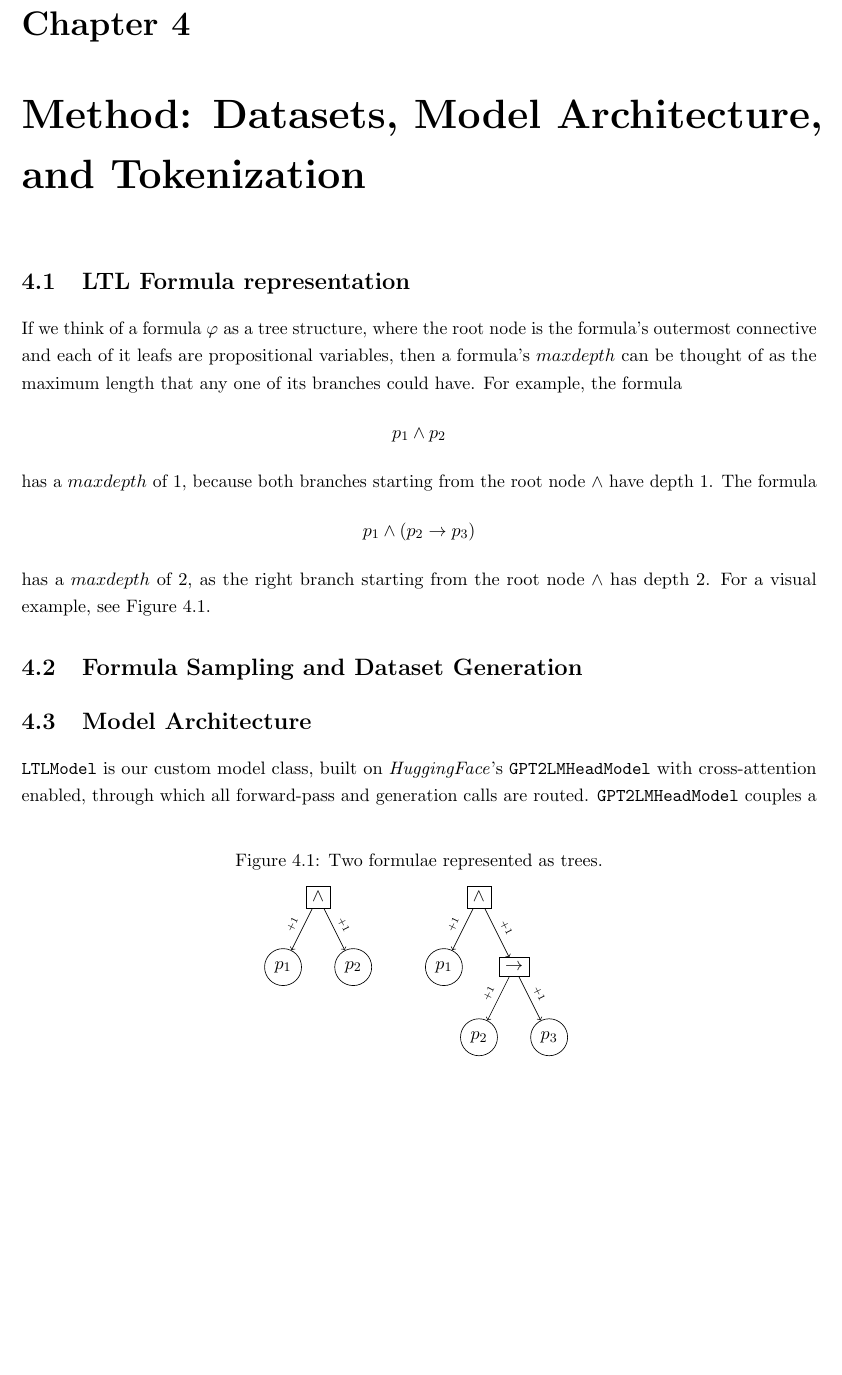
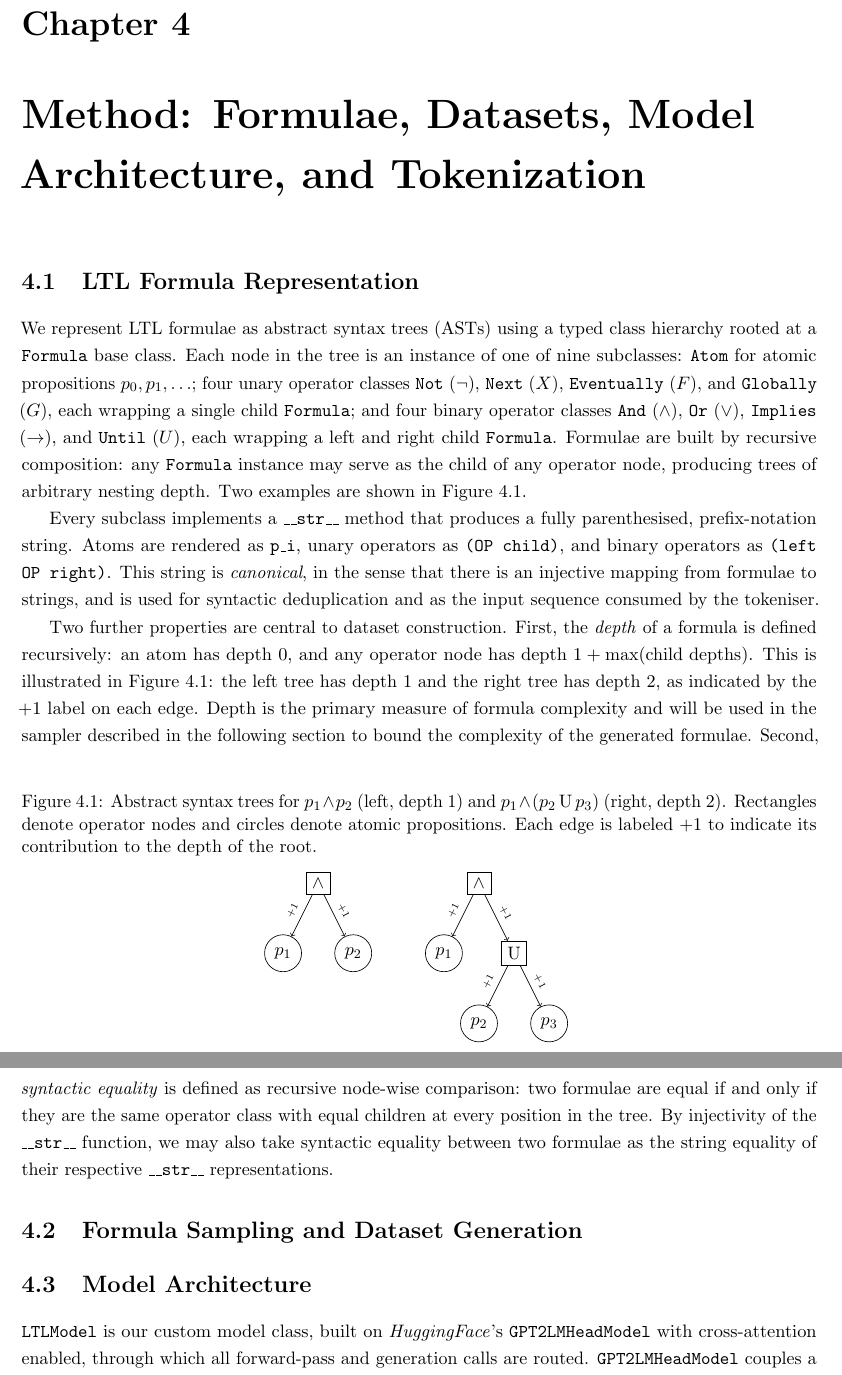
Before and after one commit to MeesLursen/KernelLTL, a LaTeX thesis (main.tex): part of page 8 of 31 before the commit and two parts of pages 8 and 9 of 31 after it, the two joined at a grey line, cut so that both start at the same text, the shorter picture padded with empty space. Compiled offline with pdfLaTeX.

Commit message:
changes to \section{LTL Formula Representation}

```diff
--- a/main.tex
+++ b/main.tex
@@ -64,12 +64,12 @@
 
     \section{Our Contributions}
 
-\chapter{Method: Datasets, Model Architecture, and Tokenization}
+\chapter{Method: Formulae, Datasets, Model Architecture, and Tokenization}
 
-    \section{LTL Formula representation}
+    \section{LTL Formula Representation}
     \begin{figure}
         \centering
-        \caption{Two formulae represented as trees.}
+        \caption{Abstract syntax trees for $p_1 \land p_2$ (left, depth $1$) and $p_1 \land (p_2 \, \text{U} \, p_3)$ (right, depth $2$). Rectangles denote operator nodes and circles denote atomic propositions. Each edge is labeled $+1$ to indicate its contribution to the depth of the root.}
         \vspace{8pt}
         \begin{tikzpicture}[baseline=(root.base)]
           \node (root) [draw, black, rectangle] {$\land$}
@@ -86,7 +86,7 @@
             child { node [draw, black, circle] {$p_1$}
             edge from parent [->]
             node[above, sloped, font=\tiny] {+1} }
-            child { node [draw, black, rectangle] {$\rightarrow$}
+            child { node [draw, black, rectangle] {$\text{U}$}
                 child { node [draw, black, circle] {$p_2$}
                 edge from parent [->]
                 node[above, sloped, font=\tiny] {+1} }
@@ -99,11 +99,12 @@
         \end{tikzpicture}
         \label{fig:formula_ast}
     \end{figure}
-    If we think of a formula $\phi$ as a tree structure, where the root node is the formula's outermost connective and each of it leafs are propositional variables, then a formula's $maxdepth$ can be thought of as the maximum length that any one of its branches could have. For example, the formula
-    \[p_1 \land p_2\]
-    has a $maxdepth$ of 1, because both branches starting from the root node $\land$ have depth 1. The formula
-    \[p_1 \land (p_2\rightarrow p_3)\]
-    has a $maxdepth$ of $2$, as the right branch starting from the root node $\land$ has depth 2. For a visual example, see Figure \ref{fig:formula_ast}.
+
+    We represent LTL formulae as abstract syntax trees (ASTs) using a typed class hierarchy rooted at a \texttt{Formula} base class. Each node in the tree is an instance of one of nine subclasses: \texttt{Atom} for atomic propositions $p_0, p_1, \ldots$; four unary operator classes \texttt{Not} $(\lnot)$, \texttt{Next} $(X)$, \texttt{Eventually} $(F)$, and \texttt{Globally} $(G)$, each wrapping a single child \texttt{Formula}; and four binary operator classes \texttt{And} $(\land)$, \texttt{Or} $(\lor)$, \texttt{Implies} $(\to)$, and \texttt{Until} $(U)$, each wrapping a left and right child \texttt{Formula}. Formulae are built by recursive composition: any \texttt{Formula} instance may serve as the child of any operator node, producing trees of arbitrary nesting depth. Two examples are shown in Figure~\ref{fig:formula_ast}.
+
+    Every subclass implements a \texttt{\_\_str\_\_} method that produces a fully parenthesised, prefix-notation string. Atoms are rendered as \texttt{p\_i}, unary operators as \texttt{(OP child)}, and binary operators as \texttt{(left OP right)}. This string is  \emph{canonical}, in the sense that there is an injective mapping from formulae to strings, and is used for syntactic deduplication and as the input sequence consumed by the tokeniser.
+
+    Two further properties are central to dataset construction. First, the \emph{depth} of a formula is defined recursively: an atom has depth $0$, and any operator node has depth $1 + \max(\text{child depths})$. This is illustrated in Figure~\ref{fig:formula_ast}: the left tree has depth $1$ and the right tree has depth $2$, as indicated by the $+1$ label on each edge. Depth is the primary measure of formula complexity and will be used in the sampler described in the following section to bound the complexity of the generated formulae. Second, \emph{syntactic equality} is defined as recursive node-wise comparison: two formulae are equal if and only if they are the same operator class with equal children at every position in the tree. By injectivity of the \texttt{\_\_str\_\_} function, we may also take syntactic equality between two formulae as the string equality of their respective \texttt{\_\_str\_\_} representations.
 
     \section{Formula Sampling and Dataset Generation} \label{alg:formula_sampling_algorithm}
 
```
